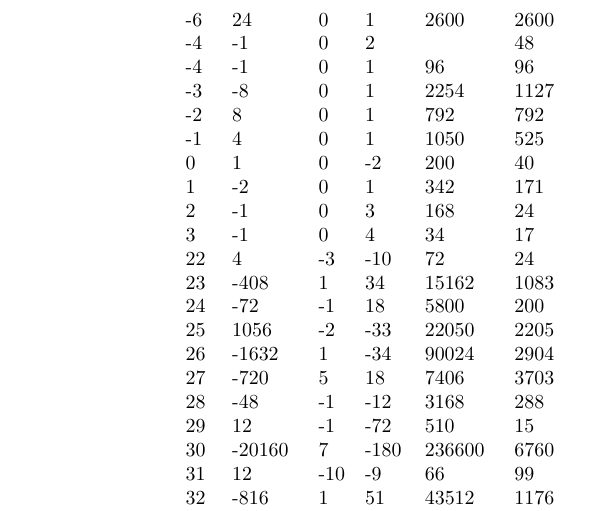
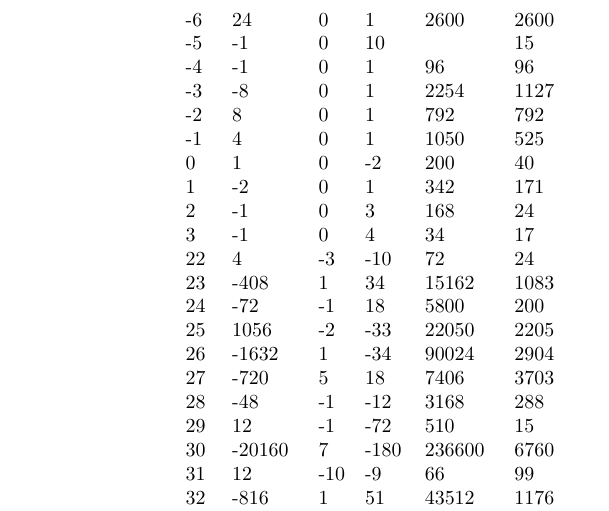
Before and after one commit to liuhangsnnu/mahler-measure-of-genus-2-and-3-curves, a LaTeX paper (data/nonreciprocal.tex): part of page 18 of 18, cut so that both start at the same text. Compiled offline with pdfLaTeX.

Commit message:
update a wrong data

```diff
--- a/data/nonreciprocal.tex
+++ b/data/nonreciprocal.tex
@@ -732,7 +732,7 @@ $k$ & $c_1$ & $c_2$ & $c_3$ & $N_{E_k}$ & $N_{F_k}$\\
 -8 & 4 & 0 & 1 & 504 & 504\\
 -7 & -2 & 0 & 1 & 726 & 363\\
 -6 & 24 & 0 & 1 & 2600 & 2600\\
--4 & -1 & 0 & 2 &  & 48\\
+-5 & -1 & 0 & 10 &  & 15\\
 -4 & -1 & 0 & 1 & 96 & 96\\
 -3 & -8 & 0 & 1 & 2254 & 1127\\
 -2 & 8 & 0 & 1 & 792 & 792\\
```
